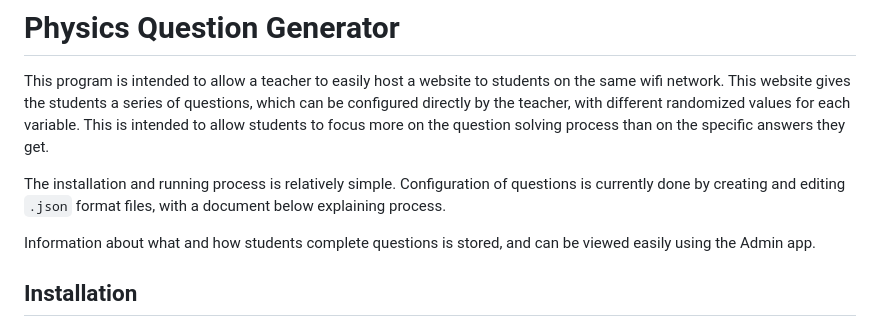
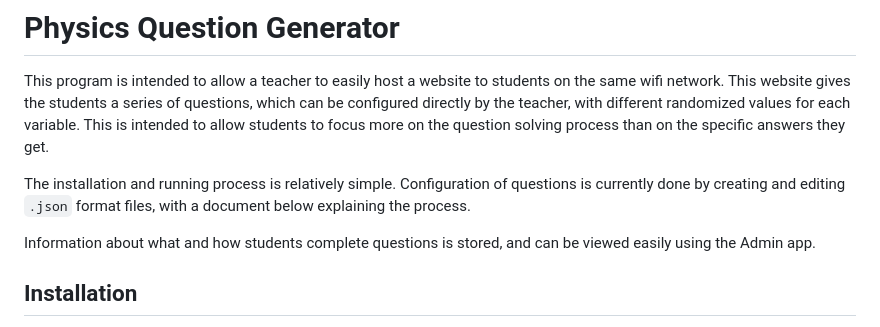
Before and after one commit to MHS-CSCE/sdp-physqgen, a Markdown page: README.md, the part around the change. GitHub-like rendering.

Commit message:
add missing 'the'

```diff
--- a/README.md
+++ b/README.md
@@ -2,7 +2,7 @@
 
 This program is intended to allow a teacher to easily host a website to students on the same wifi network. This website gives the students a series of questions, which can be configured directly by the teacher, with different randomized values for each variable. This is intended to allow students to focus more on the question solving process than on the specific answers they get.
 
-The installation and running process is relatively simple. Configuration of questions is currently done by creating and editing `.json` format files, with a document below explaining process.
+The installation and running process is relatively simple. Configuration of questions is currently done by creating and editing `.json` format files, with a document below explaining the process.
 
 Information about what and how students complete questions is stored, and can be viewed easily using the Admin app.
 
```
